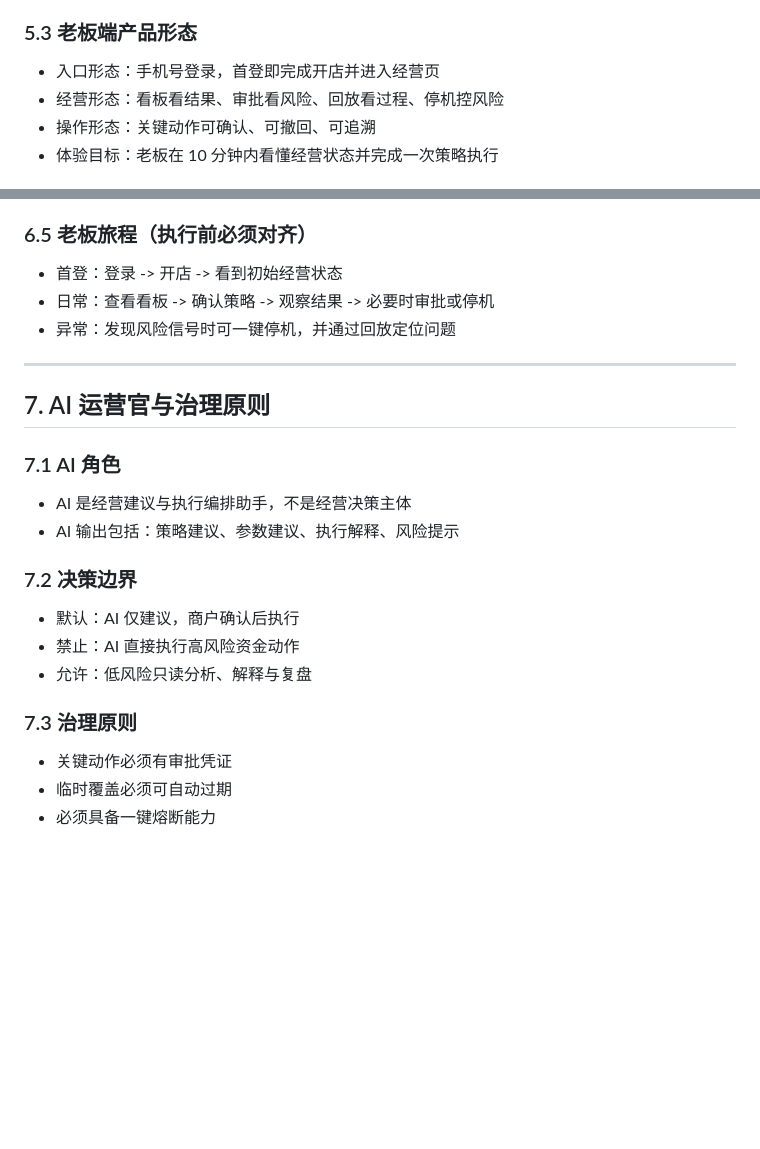
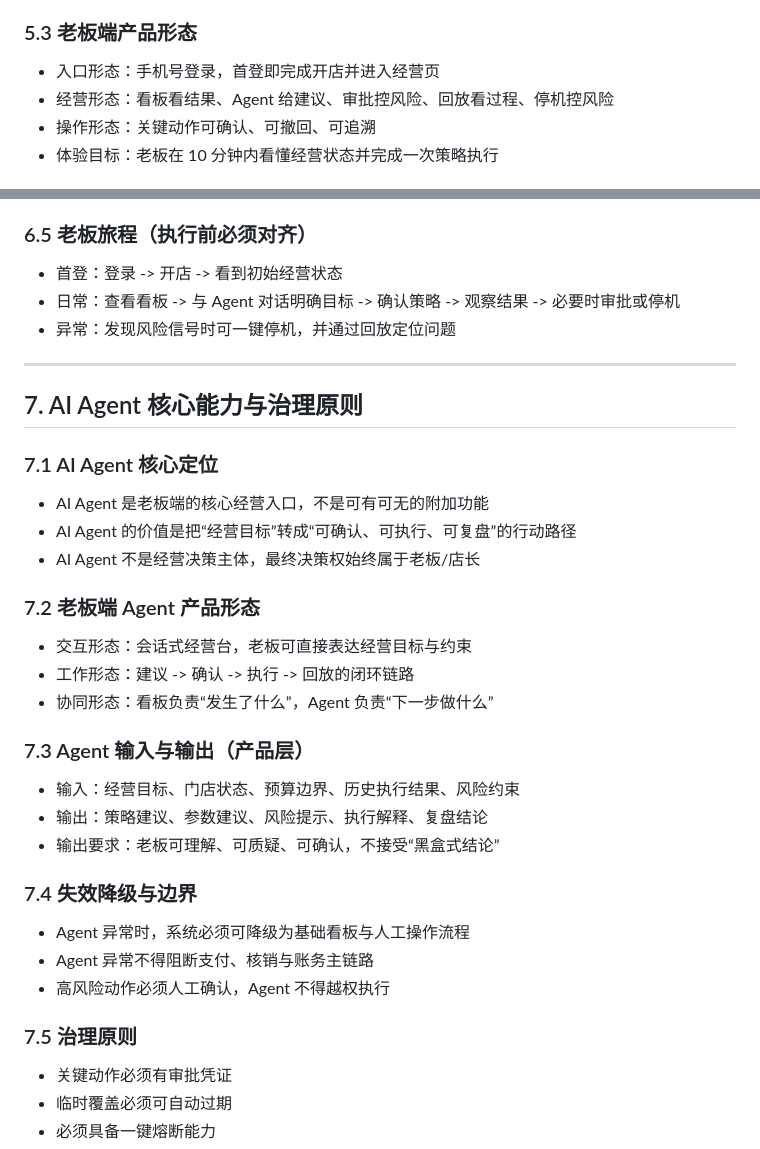
Before and after one commit to LiPlayer/MealQuest, a Markdown page: docs/specs/mealquest-spec.md, 2 parts joined by grey strips. Drawn GitHub-style; blank space fills up the shorter version.

```diff
--- a/docs/specs/mealquest-spec.md
+++ b/docs/specs/mealquest-spec.md
@@ -111,7 +111,7 @@
 ### 5.3 老板端产品形态
 
 - 入口形态：手机号登录，首登即完成开店并进入经营页
-- 经营形态：看板看结果、审批看风险、回放看过程、停机控风险
+- 经营形态：看板看结果、Agent 给建议、审批控风险、回放看过程、停机控风险
 - 操作形态：关键动作可确认、可撤回、可追溯
 - 体验目标：老板在 10 分钟内看懂经营状态并完成一次策略执行
 
@@ -163,25 +163,38 @@
 ### 6.5 老板旅程（执行前必须对齐）
 
 - 首登：登录 -> 开店 -> 看到初始经营状态
-- 日常：查看看板 -> 确认策略 -> 观察结果 -> 必要时审批或停机
+- 日常：查看看板 -> 与 Agent 对话明确目标 -> 确认策略 -> 观察结果 -> 必要时审批或停机
 - 异常：发现风险信号时可一键停机，并通过回放定位问题
 
 ---
 
-## 7. AI 运营官与治理原则
+## 7. AI Agent 核心能力与治理原则
 
-### 7.1 AI 角色
+### 7.1 AI Agent 核心定位
 
-- AI 是经营建议与执行编排助手，不是经营决策主体
-- AI 输出包括：策略建议、参数建议、执行解释、风险提示
+- AI Agent 是老板端的核心经营入口，不是可有可无的附加功能
+- AI Agent 的价值是把“经营目标”转成“可确认、可执行、可复盘”的行动路径
+- AI Agent 不是经营决策主体，最终决策权始终属于老板/店长
 
-### 7.2 决策边界
+### 7.2 老板端 Agent 产品形态
 
-- 默认：AI 仅建议，商户确认后执行
-- 禁止：AI 直接执行高风险资金动作
-- 允许：低风险只读分析、解释与复盘
+- 交互形态：会话式经营台，老板可直接表达经营目标与约束
+- 工作形态：建议 -> 确认 -> 执行 -> 回放的闭环链路
+- 协同形态：看板负责“发生了什么”，Agent 负责“下一步做什么”
 
-### 7.3 治理原则
+### 7.3 Agent 输入与输出（产品层）
+
+- 输入：经营目标、门店状态、预算边界、历史执行结果、风险约束
+- 输出：策略建议、参数建议、风险提示、执行解释、复盘结论
+- 输出要求：老板可理解、可质疑、可确认，不接受“黑盒式结论”
+
+### 7.4 失效降级与边界
+
+- Agent 异常时，系统必须可降级为基础看板与人工操作流程
+- Agent 异常不得阻断支付、核销与账务主链路
+- 高风险动作必须人工确认，Agent 不得越权执行
+
+### 7.5 治理原则
 
 - 关键动作必须有审批凭证
 - 临时覆盖必须可自动过期
```
Also changed, not shown: docs/roadmap.md (+18 -8 lines).
